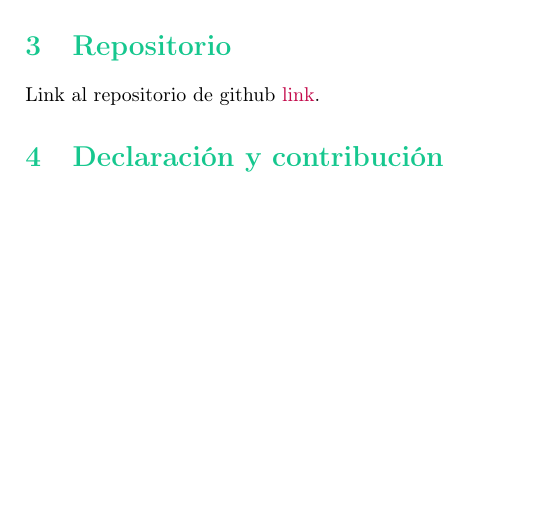
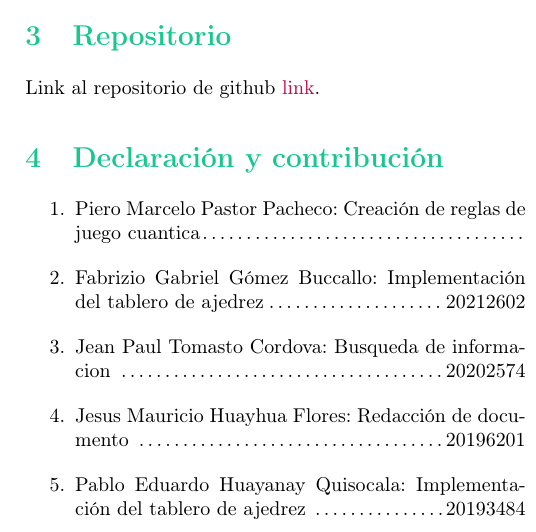
Before and after one commit to PieroPastor/quantum-chess-bot-player, a LaTeX document (doc/main.tex, which reads doc/Contenido/declaracion_de_contribucion.tex): part of one column of page 2 of 2, cut so that both start at the same text, the shorter picture padded with empty space. Compiled offline with pdfLaTeX.

Commit message:
Update declaracion_de_contribucion.tex

```diff
--- a/doc/Contenido/declaracion_de_contribucion.tex
+++ b/doc/Contenido/declaracion_de_contribucion.tex
@@ -1 +1,8 @@
 \section{Declaración y contribución}
+\begin{enumerate}
+\item Piero Marcelo Pastor Pacheco: Creación de reglas de juego cuantica\dotfill
+\item Fabrizio Gabriel Gómez  Buccallo: Implementación del tablero de ajedrez\dotfill 20212602
+\item Jean Paul Tomasto Cordova: Busqueda de informacion \dotfill 20202574
+\item Jesus Mauricio Huayhua Flores: Redacción de documento \dotfill 20196201
+\item Pablo Eduardo Huayanay Quisocala: Implementación del tablero de ajedrez \dotfill 20193484
+\end{enumerate}
```
